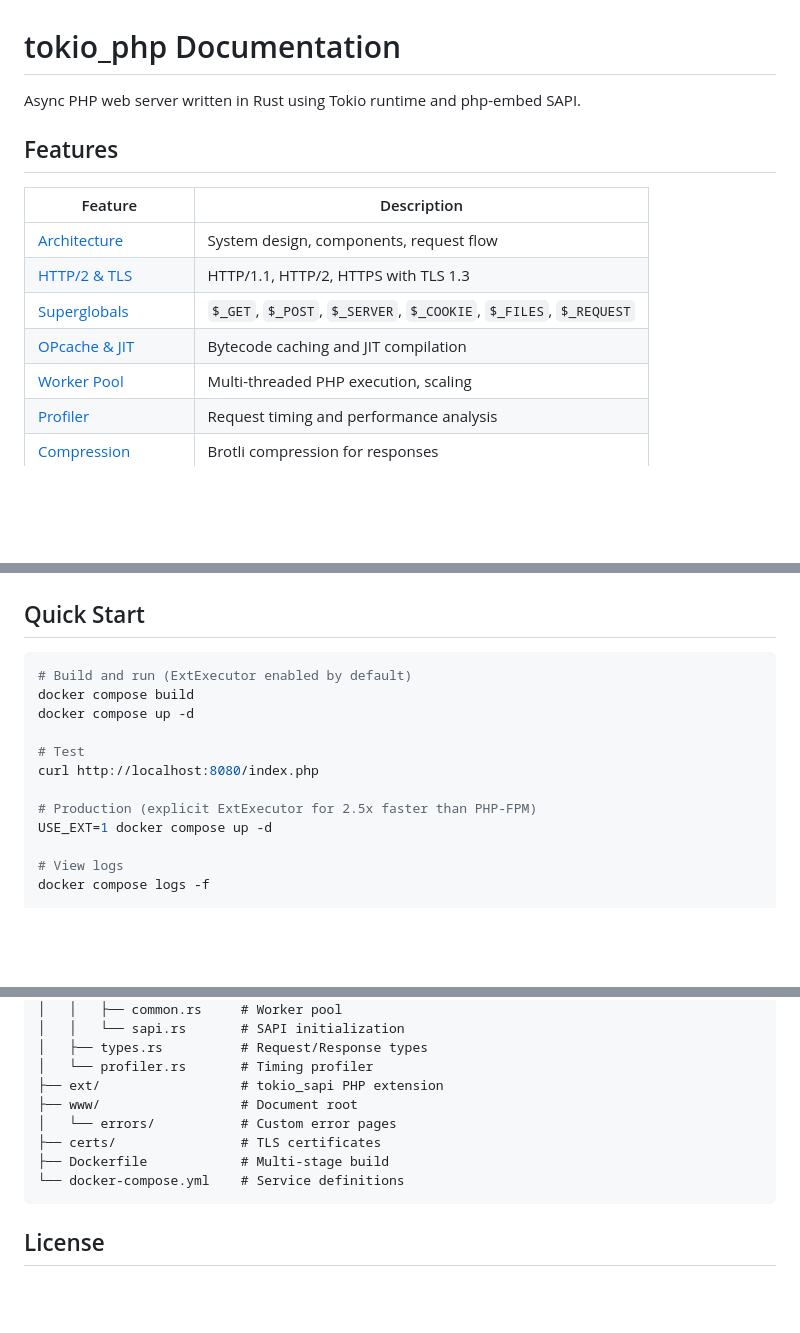
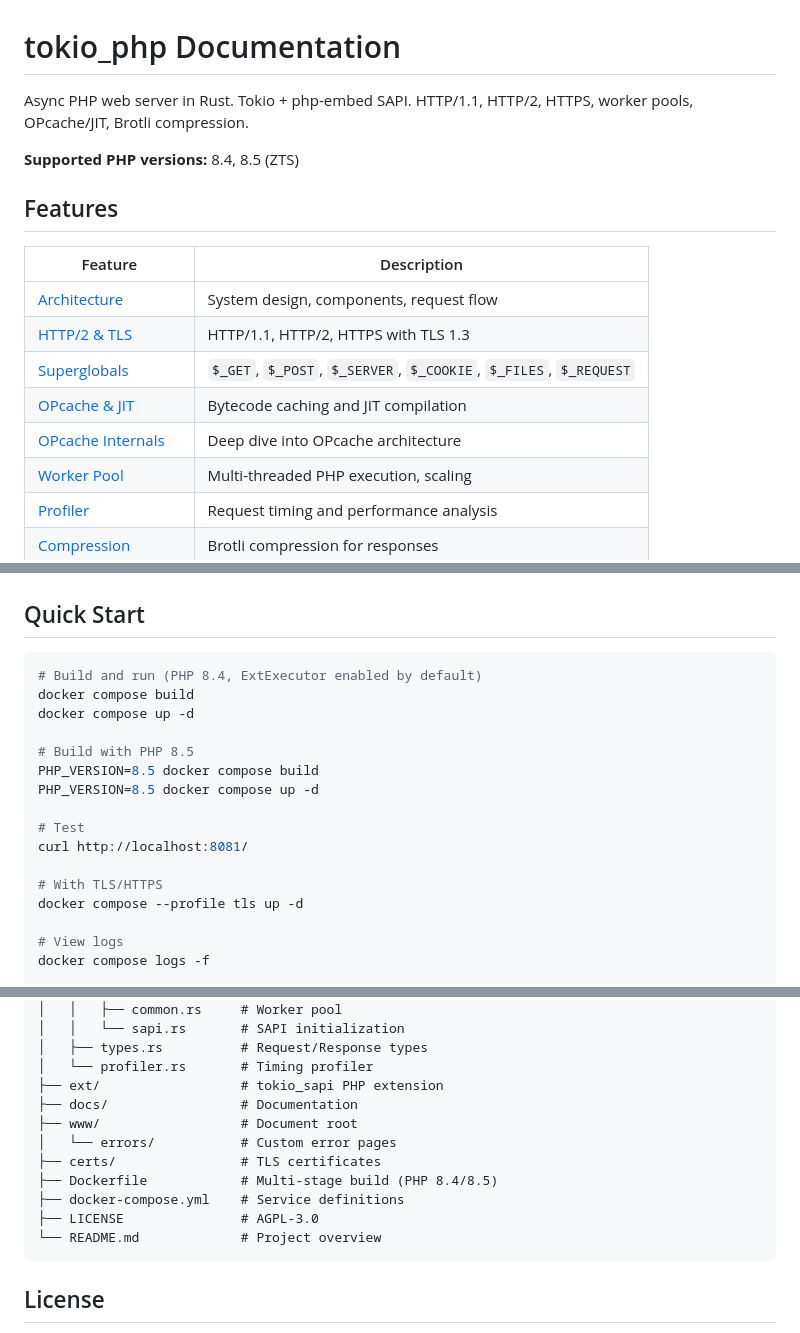
Before and after one commit to petstack/tokio_php, a Markdown page: docs/README.md, 3 parts joined by grey strips. Rendered like a GitHub page; blank space fills up the shorter version.

Commit message:
Update README: expand features, add PHP 8.5 details, improve examples, and refine quick start guide.

````diff
--- a/docs/README.md
+++ b/docs/README.md
@@ -1,6 +1,8 @@
 # tokio_php Documentation
 
-Async PHP web server written in Rust using Tokio runtime and php-embed SAPI.
+Async PHP web server in Rust. Tokio + php-embed SAPI. HTTP/1.1, HTTP/2, HTTPS, worker pools, OPcache/JIT, Brotli compression.
+
+**Supported PHP versions:** 8.4, 8.5 (ZTS)
 
 ## Features
 
@@ -10,6 +12,7 @@ Async PHP web server written in Rust using Tokio runtime and php-embed SAPI.
 | [HTTP/2 & TLS](http2-tls.md) | HTTP/1.1, HTTP/2, HTTPS with TLS 1.3                       |
 | [Superglobals](superglobals.md) | `$_GET`, `$_POST`, `$_SERVER`, `$_COOKIE`, `$_FILES`, `$_REQUEST` |
 | [OPcache & JIT](opcache-jit.md) | Bytecode caching and JIT compilation                       |
+| [OPcache Internals](opcache-internals.md) | Deep dive into OPcache architecture                        |
 | [Worker Pool](worker-pool.md) | Multi-threaded PHP execution, scaling                      |
 | [Profiler](profiler.md) | Request timing and performance analysis                    |
 | [Compression](compression.md) | Brotli compression for responses                           |
@@ -27,15 +30,19 @@ Async PHP web server written in Rust using Tokio runtime and php-embed SAPI.
 ## Quick Start
 
 ```bash
-# Build and run (ExtExecutor enabled by default)
+# Build and run (PHP 8.4, ExtExecutor enabled by default)
 docker compose build
 docker compose up -d
 
+# Build with PHP 8.5
+PHP_VERSION=8.5 docker compose build
+PHP_VERSION=8.5 docker compose up -d
+
 # Test
-curl http://localhost:8080/index.php
+curl http://localhost:8081/
 
-# Production (explicit ExtExecutor for 2.5x faster than PHP-FPM)
-USE_EXT=1 docker compose up -d
+# With TLS/HTTPS
+docker compose --profile tls up -d
 
 # View logs
 docker compose logs -f
@@ -111,11 +118,14 @@ tokio_php/
 │   ├── types.rs          # Request/Response types
 │   └── profiler.rs       # Timing profiler
 ├── ext/                  # tokio_sapi PHP extension
+├── docs/                 # Documentation
 ├── www/                  # Document root
 │   └── errors/           # Custom error pages
 ├── certs/                # TLS certificates
-├── Dockerfile            # Multi-stage build
-└── docker-compose.yml    # Service definitions
+├── Dockerfile            # Multi-stage build (PHP 8.4/8.5)
+├── docker-compose.yml    # Service definitions
+├── LICENSE               # AGPL-3.0
+└── README.md             # Project overview
 ```
 
 ## License
````
Also changed, not shown: other parts of docs/README.md (+2 -2 lines), README.md (added, +170 -0 lines).
